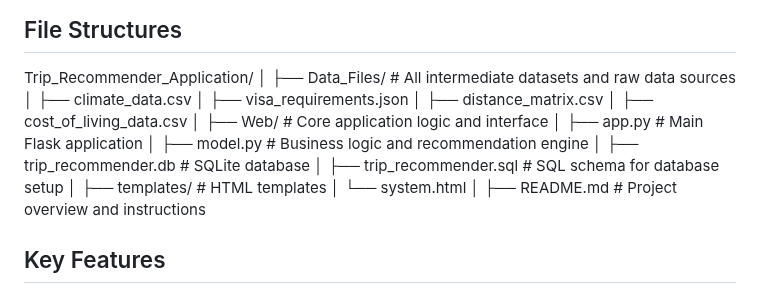
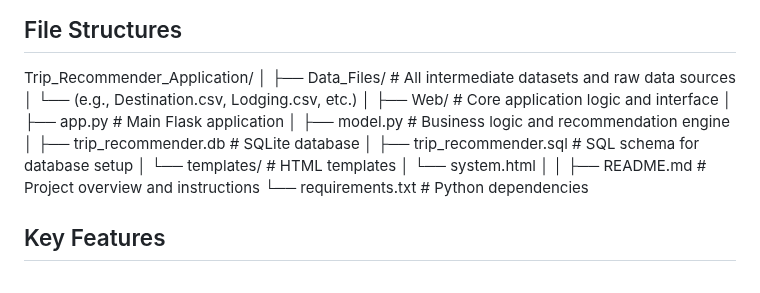
Before and after one commit to yuanditang/Trip-Recommender-Application, a Markdown page: README.md, the part around the change. Rendered like a GitHub page.

```diff
--- a/README.md
+++ b/README.md
@@ -19,20 +19,19 @@ This project addresses that gap with a data-driven Trip Recommender system. It p
 Trip_Recommender_Application/
 │
 ├── Data_Files/                     # All intermediate datasets and raw data sources
-│   ├── climate_data.csv
-│   ├── visa_requirements.json
-│   ├── distance_matrix.csv
-│   ├── cost_of_living_data.csv
+│   └── (e.g., Destination.csv, Lodging.csv, etc.)
 │
 ├── Web/                            # Core application logic and interface
 │   ├── app.py                      # Main Flask application
 │   ├── model.py                    # Business logic and recommendation engine
 │   ├── trip_recommender.db         # SQLite database
 │   ├── trip_recommender.sql        # SQL schema for database setup
-│   ├── templates/                  # HTML templates
-│     └──   system.html
+│   └── templates/                  # HTML templates
+│       └── system.html
+│
 │
 ├── README.md                       # Project overview and instructions
+└── requirements.txt                # Python dependencies
 
 ## Key Features
 
```
